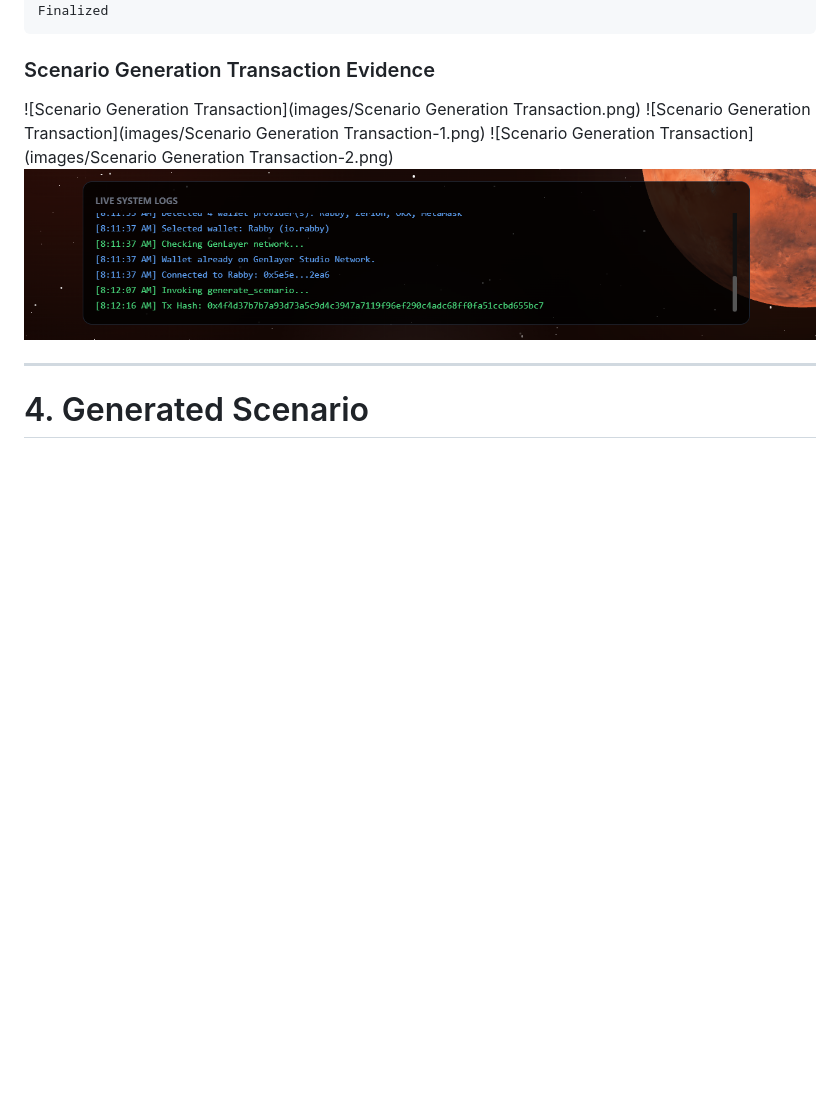
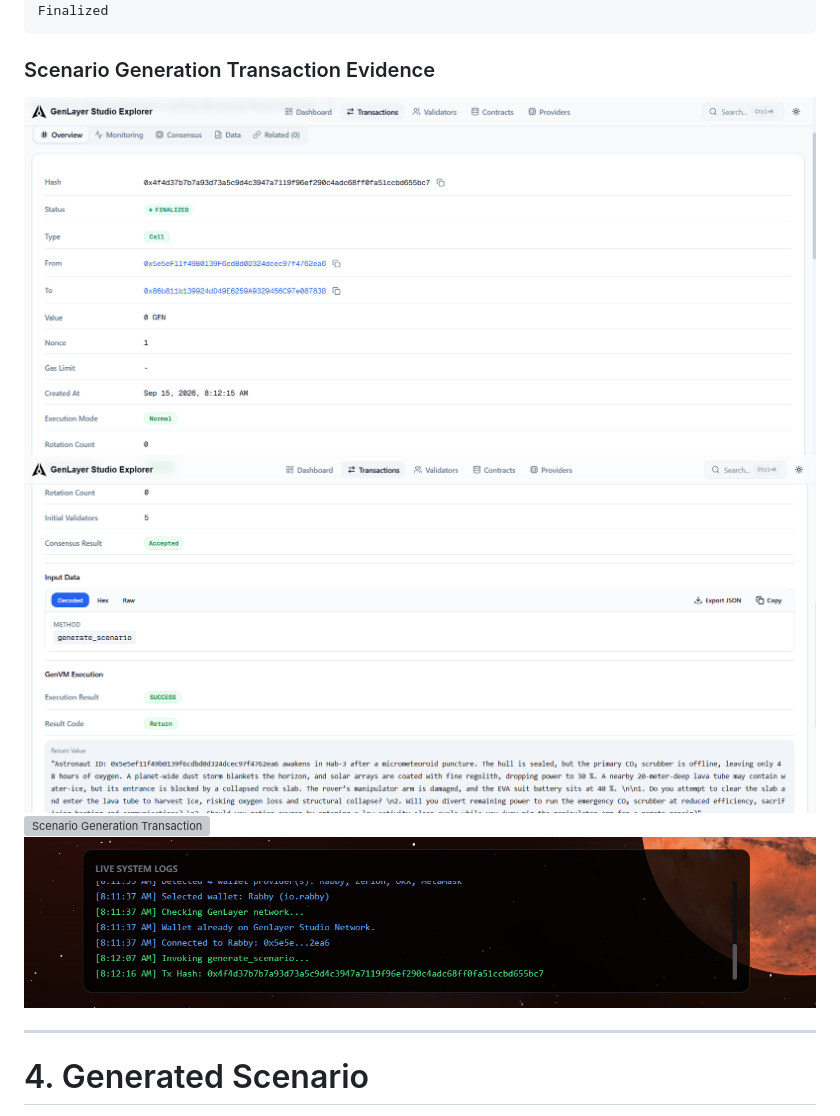
Before and after one commit to universe-king/MarsSurvivalGenLayer, a Markdown page: docs/full-flow-proof.md, the part around the change. Drawn GitHub-style; blank space fills up the shorter version; grey boxes are pictures that could not be loaded.

````diff
--- a/docs/full-flow-proof.md
+++ b/docs/full-flow-proof.md
@@ -126,9 +126,9 @@ Finalized
 ```
 
 ### Scenario Generation Transaction Evidence
-![Scenario Generation Transaction](images/Scenario Generation Transaction.png)
-![Scenario Generation Transaction](images/Scenario Generation Transaction-1.png)
-![Scenario Generation Transaction](images/Scenario Generation Transaction-2.png)
+![Scenario Generation Transaction](images/Scenario-Generation-Transaction.png)
+![Scenario Generation Transaction](images/Scenario-Generation-Transaction-1.png)
+![Scenario Generation Transaction](images/Scenario-Generation-Transaction-2.png)
 ![Scenario Generation](images/scenario-generation.png)
 
 ---
````
